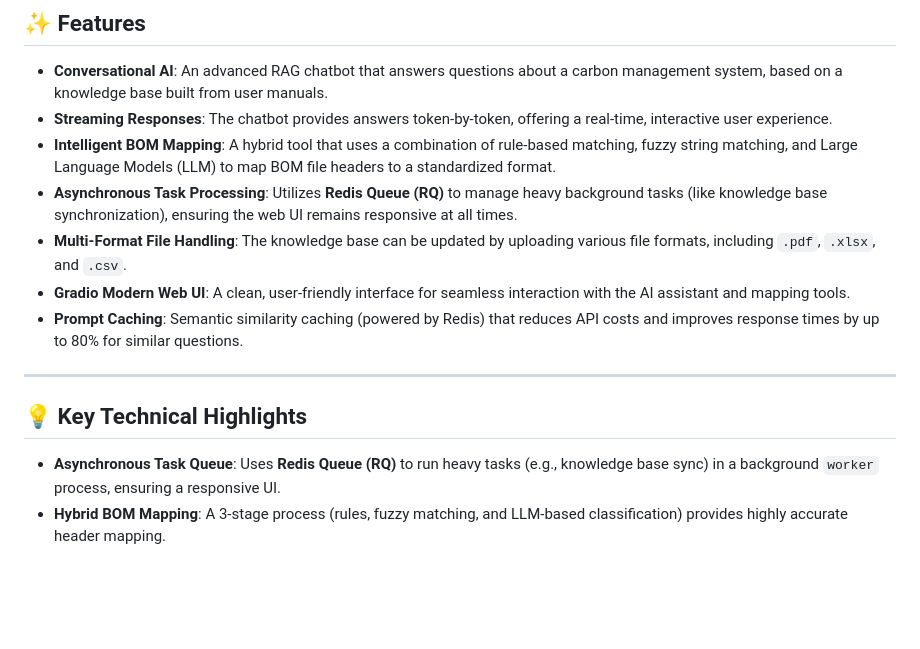
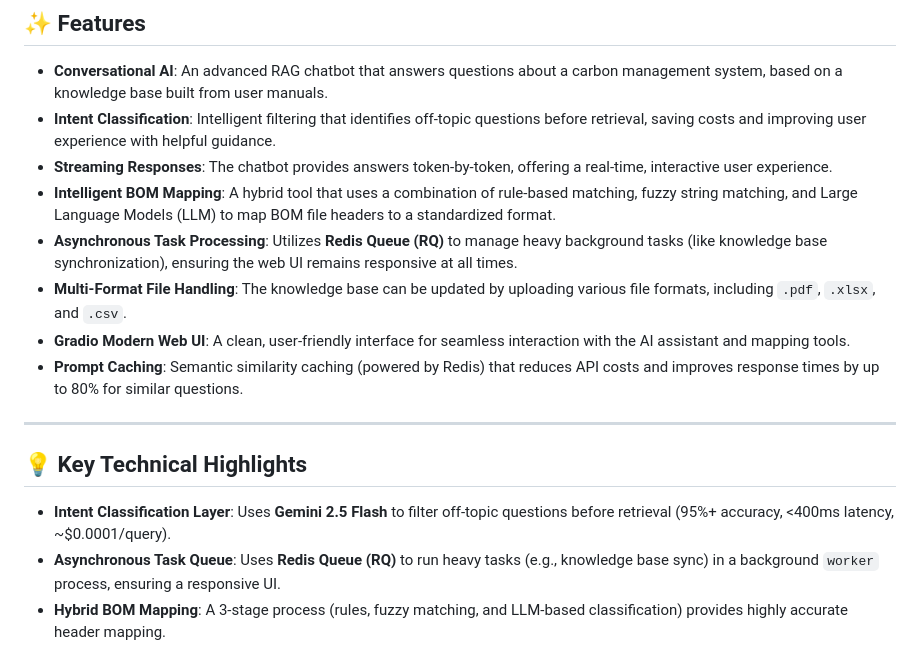
Before and after one commit to albertkingdom/rag-chatbot-demo, a Markdown page: README.md, the part around the change. GitHub-like rendering; blank space fills up the shorter version.

Commit message:
Update readme and architecture graph

```diff
--- a/README.md
+++ b/README.md
@@ -7,6 +7,7 @@ A containerized web app with a RAG chatbot for Q&A and a smart BOM header mappin
 ## ✨ Features
 
 - **Conversational AI**: An advanced RAG chatbot that answers questions about a carbon management system, based on a knowledge base built from user manuals.
+- **Intent Classification**: Intelligent filtering that identifies off-topic questions before retrieval, saving costs and improving user experience with helpful guidance.
 - **Streaming Responses**: The chatbot provides answers token-by-token, offering a real-time, interactive user experience.
 - **Intelligent BOM Mapping**: A hybrid tool that uses a combination of rule-based matching, fuzzy string matching, and Large Language Models (LLM) to map BOM file headers to a standardized format.
 - **Asynchronous Task Processing**: Utilizes **Redis Queue (RQ)** to manage heavy background tasks (like knowledge base synchronization), ensuring the web UI remains responsive at all times.
@@ -19,6 +20,7 @@ A containerized web app with a RAG chatbot for Q&A and a smart BOM header mappin
 
 ## 💡 Key Technical Highlights
 
+- **Intent Classification Layer**: Uses **Gemini 2.5 Flash** to filter off-topic questions before retrieval (95%+ accuracy, <400ms latency, ~$0.0001/query).
 - **Asynchronous Task Queue**: Uses **Redis Queue (RQ)** to run heavy tasks (e.g., knowledge base sync) in a background `worker` process, ensuring a responsive UI.
 - **Hybrid BOM Mapping**: A 3-stage process (rules, fuzzy matching, and LLM-based classification) provides highly accurate header mapping.
 - **Efficient Vector Sync**: Performs an incremental sync with **Pinecone**, only updating new or changed data instead of full rebuilds.
```
Also changed, not shown: architecture.md (+14 -3 lines).
